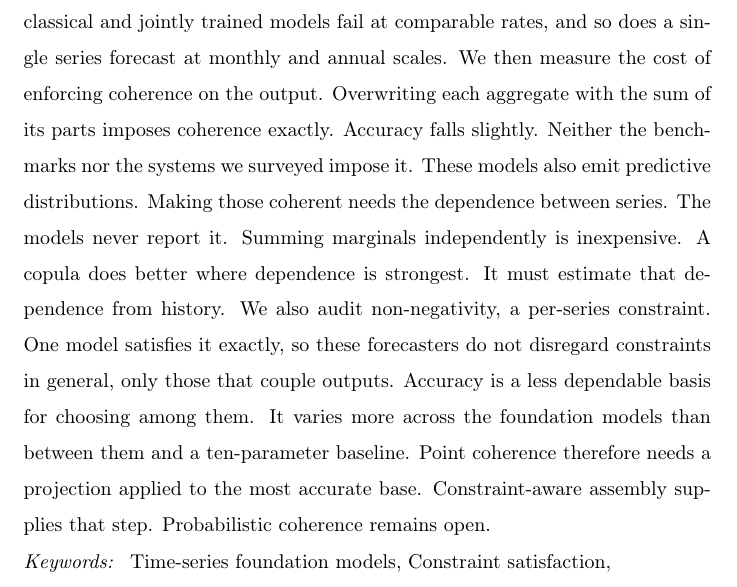
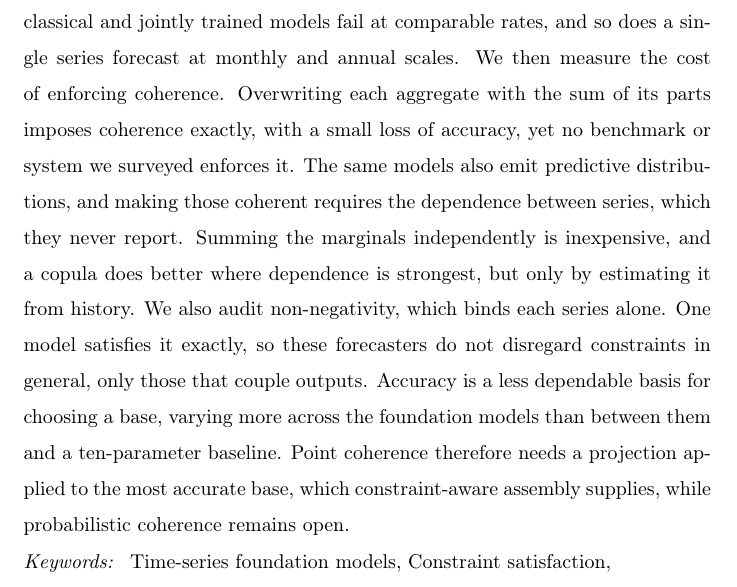
Before and after one commit to msicilia/tsfm-coherence-audit, a LaTeX paper (paper/main.tex): part of page 1 of 35, cut so that both start at the same text. Compiled offline with pdfLaTeX.

Commit message:
Abstract: restore natural sentence length

```diff
--- a/paper/main.tex
+++ b/paper/main.tex
@@ -66,18 +66,18 @@ foundation models zero-shot on eight hierarchies, with a classical model and two
 trained models. Most aggregate nodes are incoherent on six of the eight, independent of
 accuracy and size. The classical and jointly trained models fail at comparable rates,
 and so does a single series forecast at monthly and annual scales. We then measure the
-cost of enforcing coherence on the output. Overwriting each aggregate with the sum of
-its parts imposes coherence exactly. Accuracy falls slightly. Neither the benchmarks nor
-the systems we surveyed impose it. These models also emit predictive distributions.
-Making those coherent needs the dependence between series. The models never report it.
-Summing marginals independently is inexpensive. A copula does better where dependence is
-strongest. It must estimate that dependence from history. We also audit non-negativity,
-a per-series constraint. One model satisfies it exactly, so these forecasters do not
+cost of enforcing coherence. Overwriting each aggregate with the sum of its parts
+imposes coherence exactly, with a small loss of accuracy, yet no benchmark or system we
+surveyed enforces it. The same models also emit predictive distributions, and making
+those coherent requires the dependence between series, which they never report. Summing
+the marginals independently is inexpensive, and a copula does better where dependence is
+strongest, but only by estimating it from history. We also audit non-negativity, which
+binds each series alone. One model satisfies it exactly, so these forecasters do not
 disregard constraints in general, only those that couple outputs. Accuracy is a less
-dependable basis for choosing among them. It varies more across the foundation models
-than between them and a ten-parameter baseline. Point coherence therefore needs a
-projection applied to the most accurate base. Constraint-aware assembly supplies that
-step. Probabilistic coherence remains open.
+dependable basis for choosing a base, varying more across the foundation models than
+between them and a ten-parameter baseline. Point coherence therefore needs a projection
+applied to the most accurate base, which constraint-aware assembly supplies, while
+probabilistic coherence remains open.
 \end{abstract}
 
 \begin{keyword}
```
